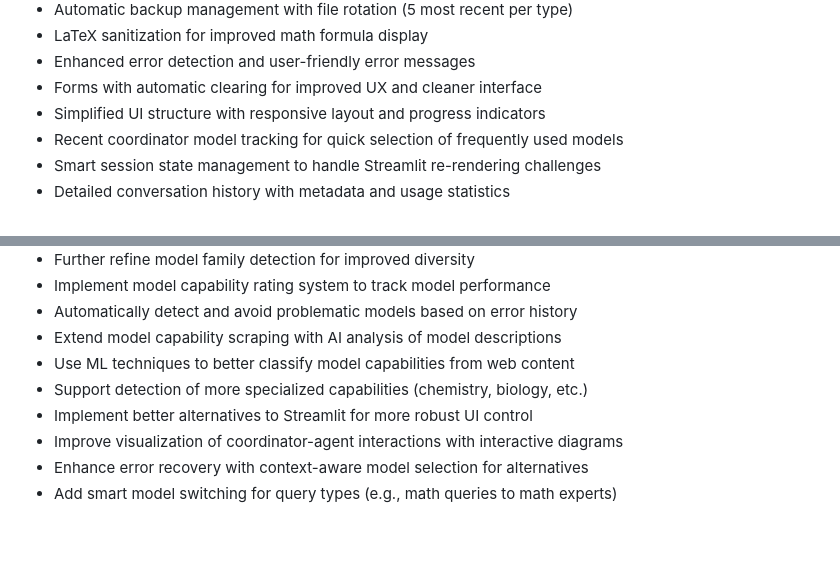
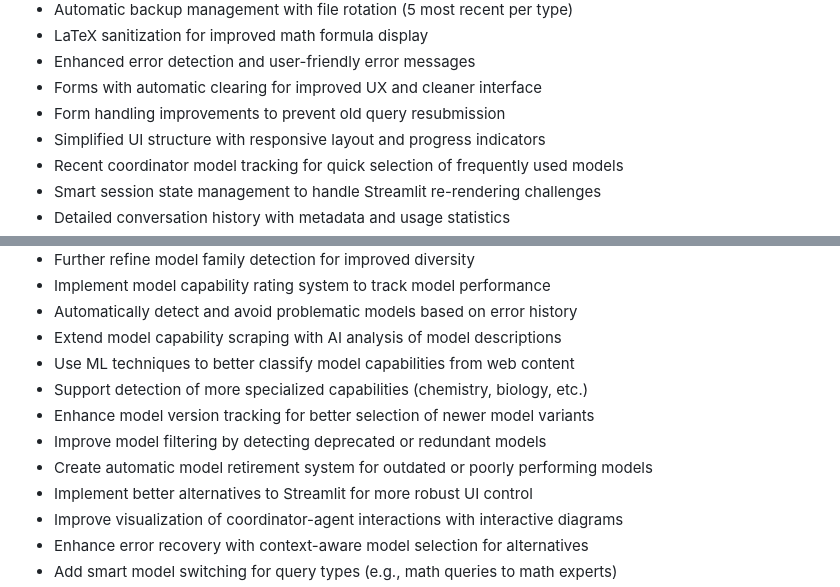
Before and after one commit to BTankut/multi_agent_app, a Markdown page: CLAUDE.md, 2 parts joined by grey strips. Rendered like a GitHub page; blank space fills up the shorter version.

```diff
--- a/CLAUDE.md
+++ b/CLAUDE.md
@@ -139,6 +146,7 @@ multi_agent_app/
 - LaTeX sanitization for improved math formula display
 - Enhanced error detection and user-friendly error messages
 - Forms with automatic clearing for improved UX and cleaner interface
+- Form handling improvements to prevent old query resubmission
 - Simplified UI structure with responsive layout and progress indicators
 - Recent coordinator model tracking for quick selection of frequently used models
 - Smart session state management to handle Streamlit re-rendering challenges
@@ -226,6 +234,9 @@ multi_agent_app/
 - Extend model capability scraping with AI analysis of model descriptions
 - Use ML techniques to better classify model capabilities from web content
 - Support detection of more specialized capabilities (chemistry, biology, etc.)
+- Enhance model version tracking for better selection of newer model variants
+- Improve model filtering by detecting deprecated or redundant models
+- Create automatic model retirement system for outdated or poorly performing models
 - Implement better alternatives to Streamlit for more robust UI control
 - Improve visualization of coordinator-agent interactions with interactive diagrams
 - Enhance error recovery with context-aware model selection for alternatives
```
Also changed, not shown: other parts of CLAUDE.md (+12 -3 lines).
